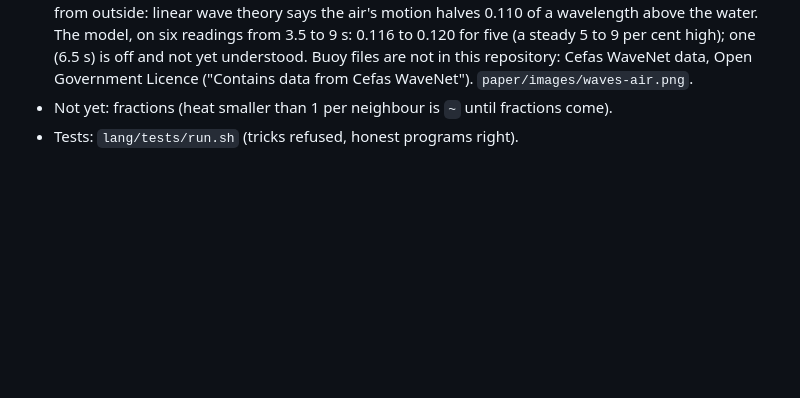
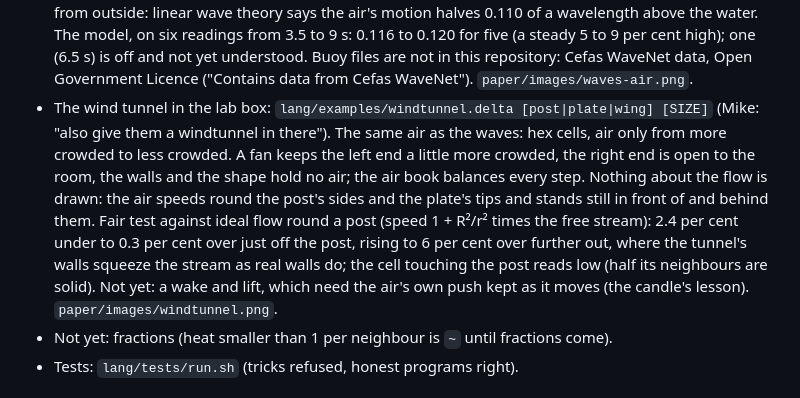
Before and after one commit to mikehebblethwaite-hub/d-math, a Markdown page: README.md, the part around the change. GitHub-like rendering; blank space fills up the shorter version.

Commit message:
windtunnel.delta: the lab box's wind tunnel (post, plate, wing): air only from crowded to less crowded, fan and open end, air book exact. Ideal flow round a post within 2.4% of theory off the surface; no wake or lift yet (needs momentum)
Co-Authored-By: Claude Opus 5.5 <noreply@anthropic.com>

```diff
--- a/README.md
+++ b/README.md
@@ -213,6 +213,15 @@ turn the assembly text into the program file.
   water. The model, on six readings from 3.5 to 9 s: 0.116 to 0.120 for five (a steady 5 to 9 per cent high); one (6.5 s)
   is off and not yet understood. Buoy files are not in this repository: Cefas WaveNet data, Open Government Licence
   ("Contains data from Cefas WaveNet"). `paper/images/waves-air.png`.
+- The wind tunnel in the lab box: `lang/examples/windtunnel.delta [post|plate|wing] [SIZE]` (Mike: "also give them a
+  windtunnel in there"). The same air as the waves: hex cells, air only from more crowded to less crowded. A fan keeps
+  the left end a little more crowded, the right end is open to the room, the walls and the shape hold no air; the air
+  book balances every step. Nothing about the flow is drawn: the air speeds round the post's sides and the plate's tips
+  and stands still in front of and behind them. Fair test against ideal flow round a post (speed 1 + R²/r² times the
+  free stream): 2.4 per cent under to 0.3 per cent over just off the post, rising to 6 per cent over further out, where
+  the tunnel's walls squeeze the stream as real walls do; the cell touching the post reads low (half its neighbours are
+  solid). Not yet: a wake and lift, which need the air's own push kept as it moves (the candle's lesson).
+  `paper/images/windtunnel.png`.
 - Not yet: fractions (heat smaller than 1 per neighbour is `~` until fractions come).
 - Tests: `lang/tests/run.sh` (tricks refused, honest programs right).
 
```
Also changed, not shown: HISTORY.md (+3 -0 lines), paper/images/windtunnel.png (added), 1 other file.
